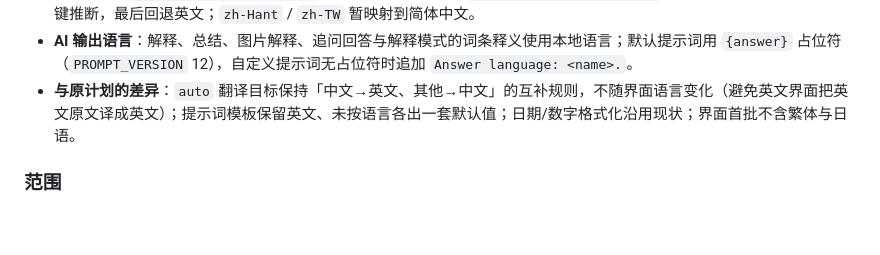
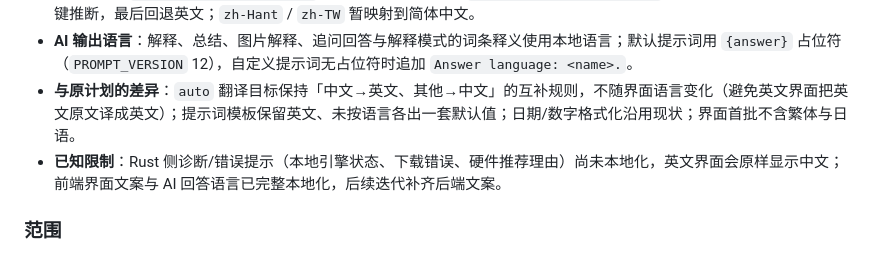
Before and after one commit to monk233/lexora, a Markdown page: ROADMAP.md, the part around the change. Rendered like a GitHub page; blank space fills up the shorter version.

```diff
--- a/ROADMAP.md
+++ b/ROADMAP.md
@@ -30,6 +30,7 @@
 - **自动识别**：`src-tauri/src/locale.rs` 先读 Windows 区域（`GetUserDefaultLocaleName`），区域不支持时按系统时区键推断，最后回退英文；`zh-Hant` / `zh-TW` 暂映射到简体中文。
 - **AI 输出语言**：解释、总结、图片解释、追问回答与解释模式的词条释义使用本地语言；默认提示词用 `{answer}` 占位符（`PROMPT_VERSION` 12），自定义提示词无占位符时追加 `Answer language: <name>.`。
 - **与原计划的差异**：`auto` 翻译目标保持「中文→英文、其他→中文」的互补规则，不随界面语言变化（避免英文界面把英文原文译成英文）；提示词模板保留英文、未按语言各出一套默认值；日期/数字格式化沿用现状；界面首批不含繁体与日语。
+- **已知限制**：Rust 侧诊断/错误提示（本地引擎状态、下载错误、硬件推荐理由）尚未本地化，英文界面会原样显示中文；前端界面文案与 AI 回答语言已完整本地化，后续迭代补齐后端文案。
 
 ### 范围
 
```
Also changed, not shown: docs/user-guide.md (+1 -0 lines).
